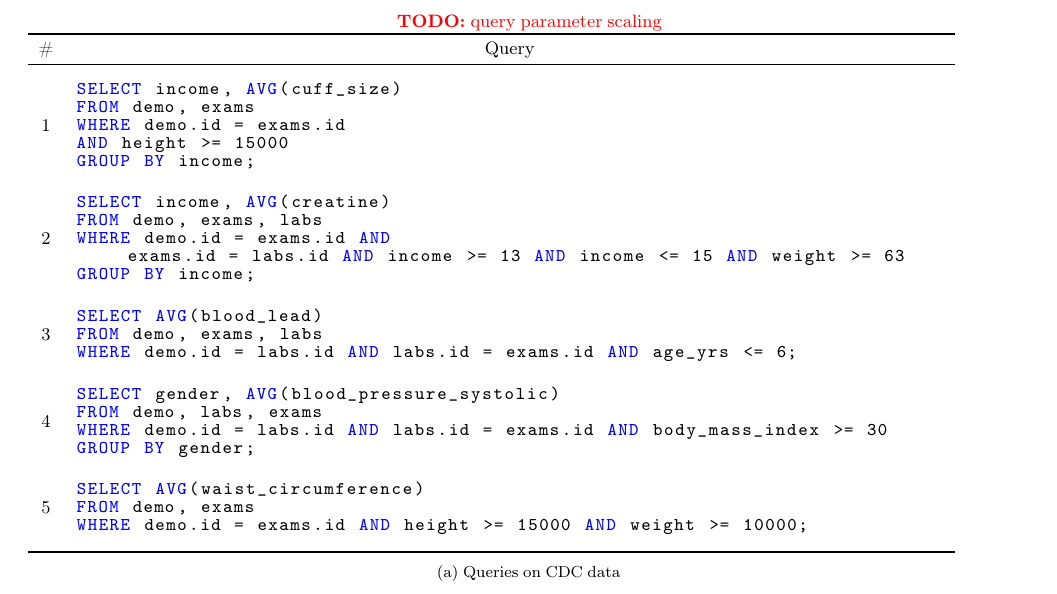
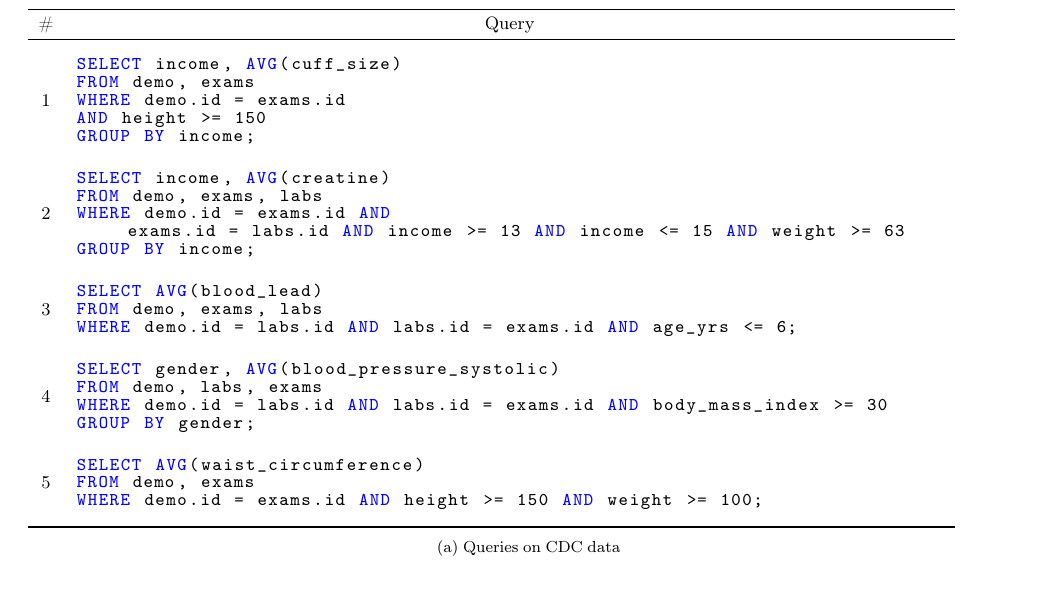
Before and after one commit to mitdbg/imputedb, a LaTeX document (paper/main.tex, which reads paper/experiments.tex, paper/queries-cdc.tex): part of page 9 of 12, cut at the place of the change. Compiled offline with pdfLaTeX.

Commit message:
paper: fix query value ranges

```diff
--- a/paper/experiments.tex
+++ b/paper/experiments.tex
@@ -111,7 +111,6 @@ Our second set of queries is on the freeCodeCamp data (\Cref{fig:queries-fcc}).
 The query calculates the average GDP per-capita of countries with and without bootcamp participants over 18 years of age.
 
 \begin{table*}
-  \todo{query parameter scaling}
   \centering
   \begin{subtable}{\linewidth}
     \input{queries-cdc}
--- a/paper/queries-cdc.tex
+++ b/paper/queries-cdc.tex
@@ -9,7 +9,7 @@
 SELECT income, AVG(cuff_size)
 FROM demo, exams
 WHERE demo.id = exams.id
-AND height >= 15000
+AND height >= 150
 GROUP BY income;
 \end{lstlisting}
 \end{minipage}\refstepcounter{queryno}\label[query]{q1} \\
@@ -45,7 +45,7 @@ GROUP BY gender;
 \begin{lstlisting}[breaklines]
 SELECT AVG(waist_circumference)
 FROM demo, exams
-WHERE demo.id = exams.id AND height >= 15000 AND weight >= 10000;
+WHERE demo.id = exams.id AND height >= 150 AND weight >= 100;
 \end{lstlisting}
 \end{minipage}\refstepcounter{queryno}\label[query]{q5}\\
 \bottomrule
```
